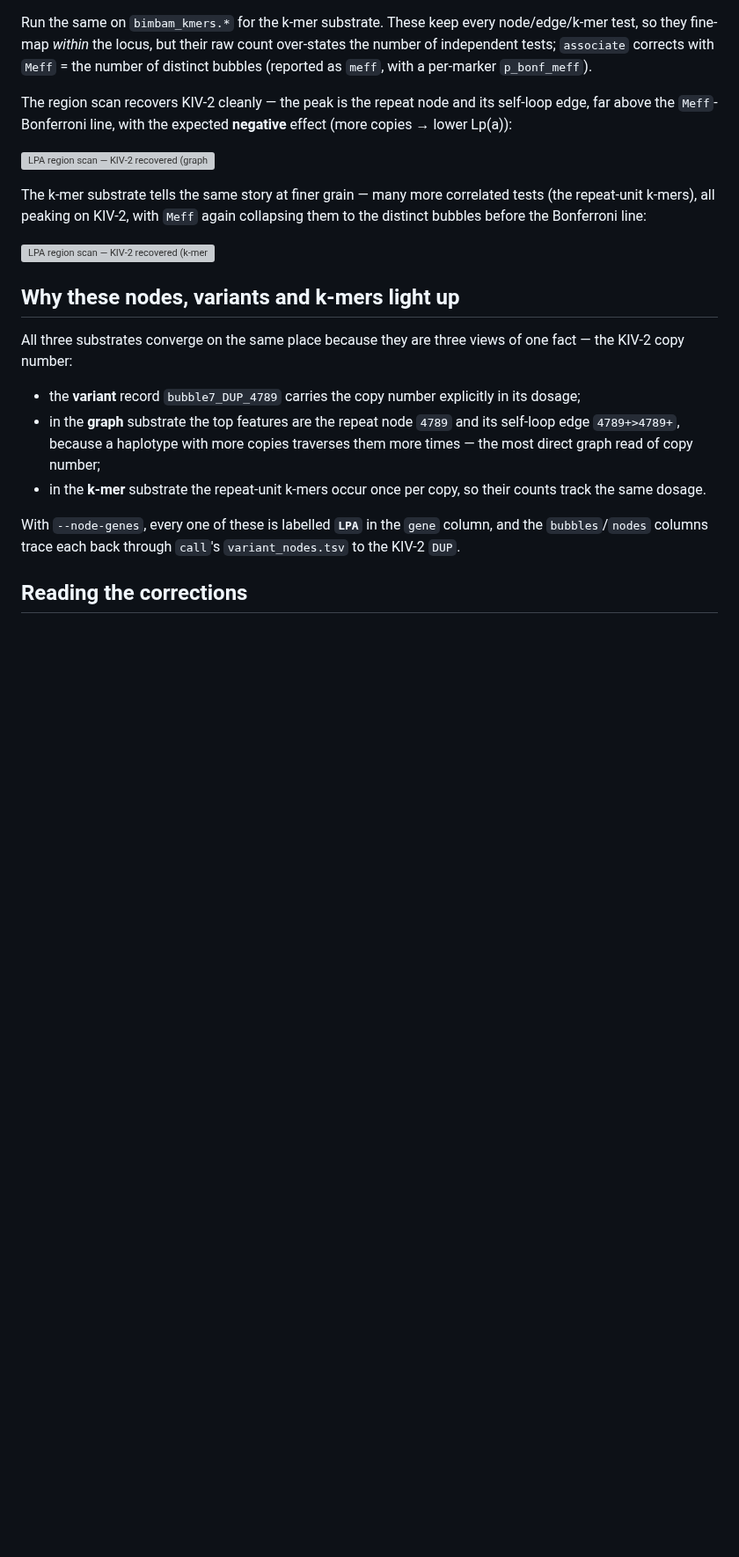
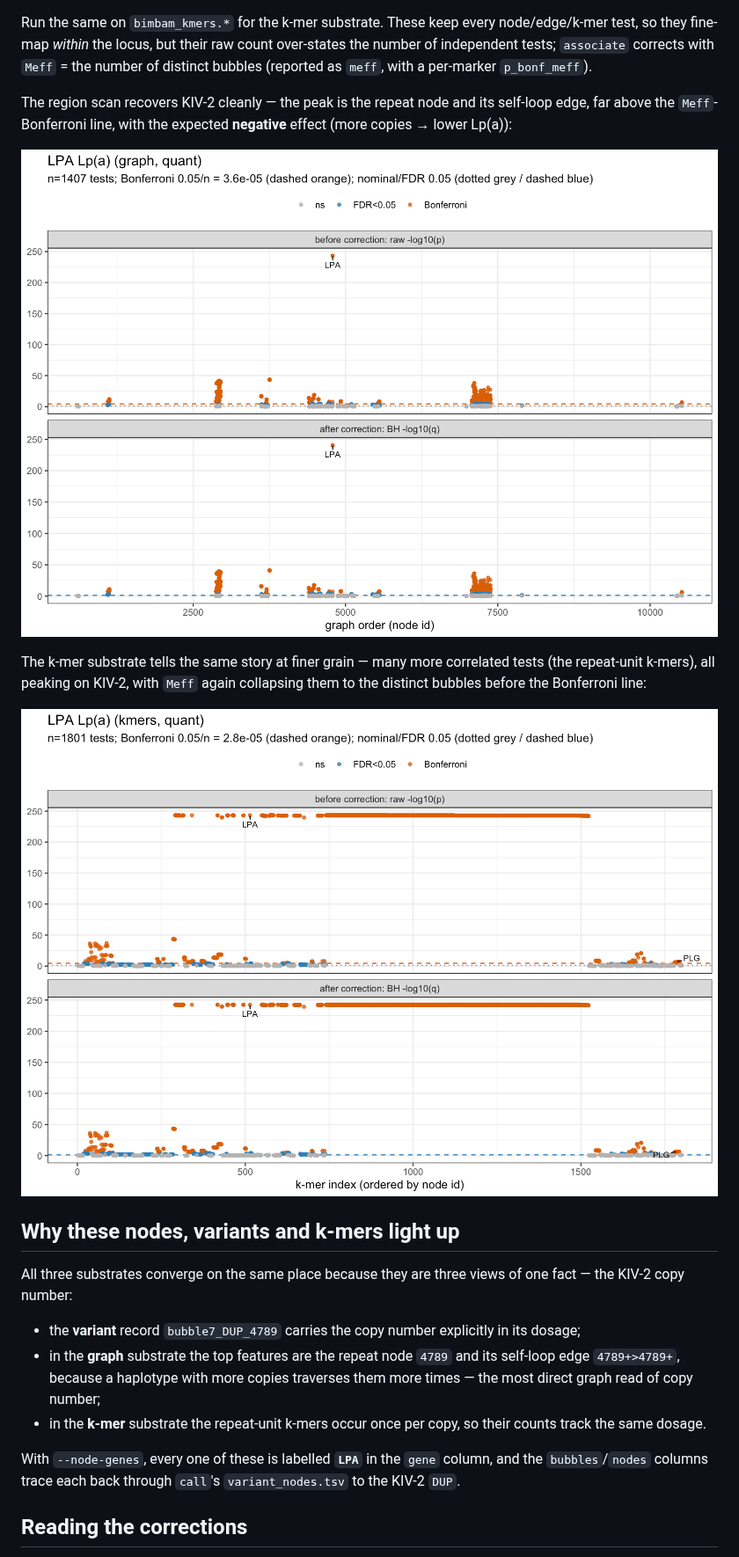
Before and after one commit to davidebolo1993/panvar, a Markdown page: docs/gwas/example.md, the part around one of its changes. Shown at 88% size. Rendered like a GitHub page; pictures changed too: docs/gwas/img/assoc_graph_quant.manhattan.png (added), docs/gwas/img/assoc_kmers_quant.manhattan.png (added); blank space fills up the shorter version; grey boxes are pictures that could not be loaded.

```diff
--- a/docs/gwas/example.md
+++ b/docs/gwas/example.md
@@ -128,12 +128,12 @@ corrects with `Meff` = the number of distinct bubbles (reported as `meff`, with
 The region scan recovers KIV-2 cleanly — the peak is the repeat node and its self-loop edge, far above the
 `Meff`-Bonferroni line, with the expected **negative** effect (more copies → lower Lp(a)):
 
-![LPA region scan — KIV-2 recovered (graph substrate, quantitative)](../../results/real_data/lpa/gwas/assoc_graph_quant.manhattan.png)
+![LPA region scan — KIV-2 recovered (graph substrate, quantitative)](img/assoc_graph_quant.manhattan.png)
 
 The k-mer substrate tells the same story at finer grain — many more correlated tests (the repeat-unit k-mers),
 all peaking on KIV-2, with `Meff` again collapsing them to the distinct bubbles before the Bonferroni line:
 
-![LPA region scan — KIV-2 recovered (k-mer substrate, quantitative)](../../results/real_data/lpa/gwas/assoc_kmers_quant.manhattan.png)
+![LPA region scan — KIV-2 recovered (k-mer substrate, quantitative)](img/assoc_kmers_quant.manhattan.png)
 
 ## Why these nodes, variants and k-mers light up
 
```
Also changed, not shown: other parts of docs/gwas/example.md (+1 -1 lines), README.md (+5 -0 lines), presentation/SMBE2026_speech_draft.md (added, +204 -0 lines), docs/gwas/img/assoc_variant_quant.manhattan.png (added).
